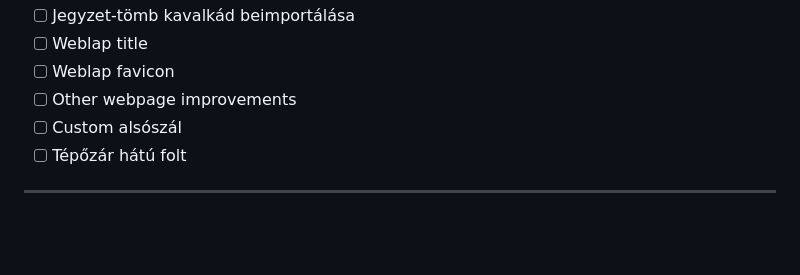
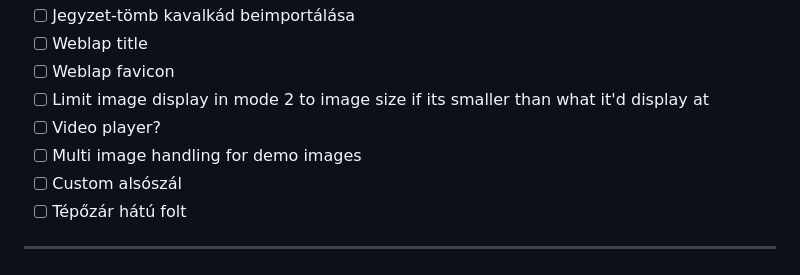
Before and after one commit to PO144/HimzesWiki, a Markdown page: README.md, the part around the change. Rendered like a GitHub page; blank space fills up the shorter version.

```diff
--- a/README.md
+++ b/README.md
@@ -145,7 +145,9 @@ Can you change the categories counter on the top to count the number of notes?
 - [ ] Jegyzet-tömb kavalkád beimportálása
 - [ ] Weblap title
 - [ ] Weblap favicon
-- [ ] Other webpage improvements
+- [ ] Limit image display in mode 2 to image size if its smaller than what it'd display at
+- [ ] Video player?
+- [ ] Multi image handling for demo images
 - [ ] Custom alsószál
 - [ ] Tépőzár hátú folt
 
```
